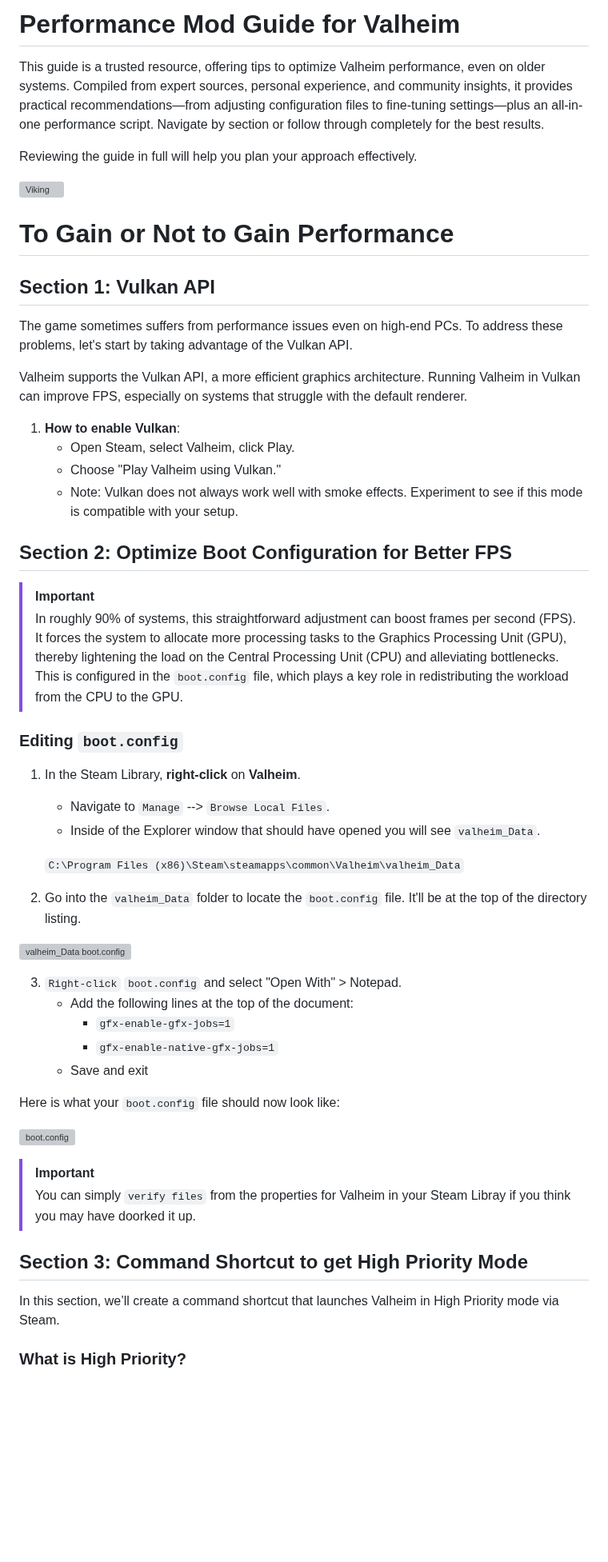
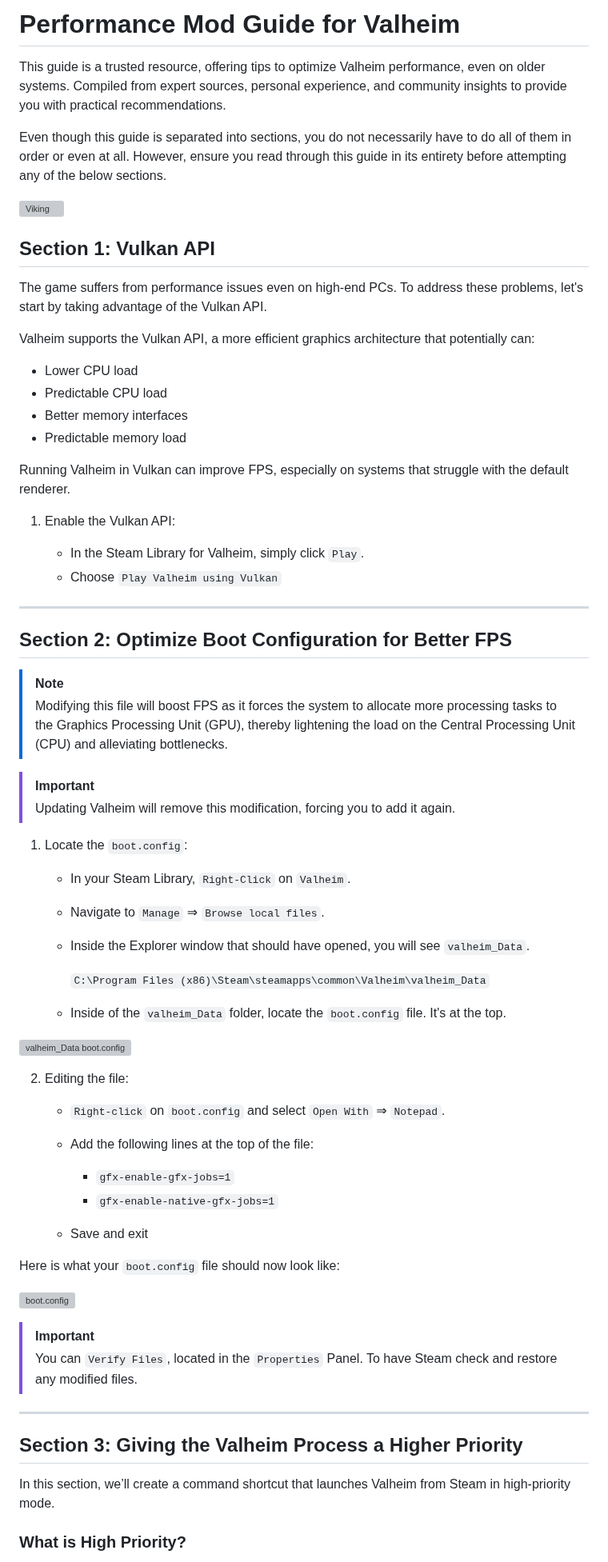
Before and after one commit to RobThePCGuy/Performance-Mod-Guide-For-Valheim, a Markdown page: README.md, the part around one of its changes. Shown at 80% size. Rendered like a GitHub page; blank space fills up the shorter version; grey boxes are pictures that could not be loaded.

```diff
--- a/README.md
+++ b/README.md
@@ -1,58 +1,74 @@
- # Performance Mod Guide for Valheim
+# Performance Mod Guide for Valheim
 
-This guide is a trusted resource, offering tips to optimize Valheim performance, even on older systems. Compiled from expert sources, personal experience, and community insights, it provides practical recommendations—from adjusting configuration files to fine-tuning settings—plus an all-in-one performance script. Navigate by section or follow through completely for the best results.
+This guide is a trusted resource, offering tips to optimize Valheim performance, even on older systems. Compiled from expert sources, personal experience, and community insights to provide you with practical recommendations.
 
-Reviewing the guide in full will help you plan your approach effectively.
+Even though this guide is separated into sections, you do not necessarily have to do all of them in order or even at all. However, ensure you read through this guide in its entirety before attempting any of the below sections.
 
 ![Viking](https://github.com/ZeroOneZero/Valheim-Modding-and-Performance/blob/main/images/valheim-pic.png?raw=true)
 
-# To Gain or Not to Gain Performance
+## Section 1: Vulkan API
 
-## **Section 1: Vulkan API**
+The game suffers from performance issues even on high-end PCs. To address these problems, let's start by taking advantage of the Vulkan API.
 
-The game sometimes suffers from performance issues even on high-end PCs. To address these problems, let's start by taking advantage of the Vulkan API.
+Valheim supports the Vulkan API, a more efficient graphics architecture that potentially can:
 
-Valheim supports the Vulkan API, a more efficient graphics architecture. Running Valheim in Vulkan can improve FPS, especially on systems that struggle with the default renderer.
+- Lower CPU load
+- Predictable CPU load
+- Better memory interfaces
+- Predictable memory load
 
-1. **How to enable Vulkan**:
-   - Open Steam, select Valheim, click Play.
-   - Choose "Play Valheim using Vulkan."
-   - Note: Vulkan does not always work well with smoke effects. Experiment to see if this mode is compatible with your setup.
+Running Valheim in Vulkan can improve FPS, especially on systems that struggle with the default renderer.
 
-## **Section 2: Optimize Boot Configuration for Better FPS**
+1. Enable the Vulkan API:
+
+   - In the Steam Library for Valheim, simply click `Play`.
+   - Choose `Play Valheim using Vulkan`
+
+---
+
+## Section 2: Optimize Boot Configuration for Better FPS
+
+> [!NOTE]
+> Modifying this file will boost FPS as it forces the system to allocate more processing tasks to the Graphics Processing Unit (GPU), thereby lightening the load on the Central Processing Unit (CPU) and alleviating bottlenecks.
 
 > [!IMPORTANT]
-> In roughly 90% of systems, this straightforward adjustment can boost frames per second (FPS). It forces the system to allocate more processing tasks to the Graphics Processing Unit (GPU), thereby lightening the load on the Central Processing Unit (CPU) and alleviating bottlenecks. This is configured in the `boot.config` file, which plays a key role in redistributing the workload from the CPU to the GPU.
+> Updating Valheim will remove this modification, forcing you to add it again.
 
-### **Editing `boot.config`**
+1. Locate the `boot.config`:
 
-1. In the Steam Library, **right-click** on **Valheim**.
-   - Navigate to `Manage` --> `Browse Local Files`.
-   - Inside of the Explorer window that should have opened you will see `valheim_Data`.
+   - In your Steam Library, `Right-Click` on `Valheim`.
+   - Navigate to `Manage` ⇒ `Browse local files`.
+   - Inside the Explorer window that should have opened, you will see `valheim_Data`.
 
-    `
-    C:\Program Files (x86)\Steam\steamapps\common\Valheim\valheim_Data
-    `
-2. Go into the `valheim_Data` folder to locate the `boot.config` file. It'll be at the top of the directory listing.
+     `C:\Program Files (x86)\Steam\steamapps\common\Valheim\valheim_Data`
 
-  ![valheim_Data boot.config](https://github.com/ZeroOneZero/Performance-Mod-Guide-For-Valheim/blob/main/images/valheim_data-boot-config.png?raw=true)
+   - Inside of the `valheim_Data` folder, locate the `boot.config` file. It's at the top.
 
-3. `Right-click` `boot.config` and select "Open With" > Notepad.
-   - Add the following lines at the top of the document:
+![valheim_Data boot.config](https://github.com/ZeroOneZero/Performance-Mod-Guide-For-Valheim/blob/main/images/valheim_data-boot-config.png?raw=true)
+
+2. Editing the file:
+
+   - `Right-click` on `boot.config` and select `Open With` ⇒ `Notepad`.
+
+   - Add the following lines at the top of the file:
+
      - `gfx-enable-gfx-jobs=1`
      - `gfx-enable-native-gfx-jobs=1`
-    - Save and exit
+
+   - Save and exit
 
 Here is what your `boot.config` file should now look like:
 
 ![boot.config](https://github.com/ZeroOneZero/Performance-Mod-Guide-For-Valheim/blob/main/images/boot.config.png?raw=true)
 
 > [!IMPORTANT]
-> You can simply `verify files` from the properties for Valheim in your Steam Libray if you think you may have doorked it up.
+> You can `Verify Files`, located in the `Properties` Panel. To have Steam check and restore any modified files.
 
-## Section 3: Command Shortcut to get High Priority Mode
+---
 
-In this section, we’ll create a command shortcut that launches Valheim in High Priority mode via Steam.
+## Section 3: Giving the Valheim Process a Higher Priority
+
+In this section, we’ll create a command shortcut that launches Valheim from Steam in high-priority mode.
 
 ### What is High Priority?
 
```
Also changed, not shown: other parts of README.md (+100 -115 lines).
